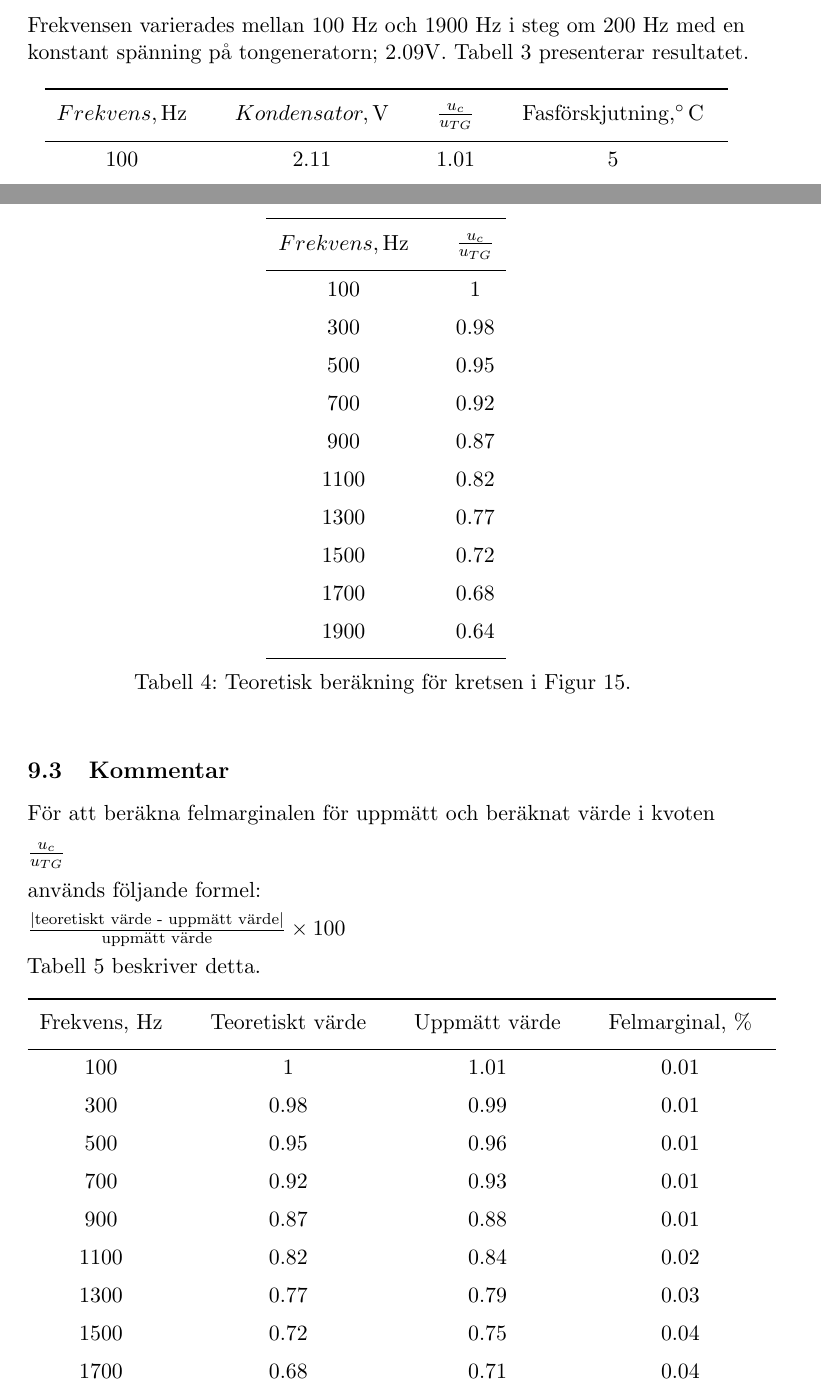
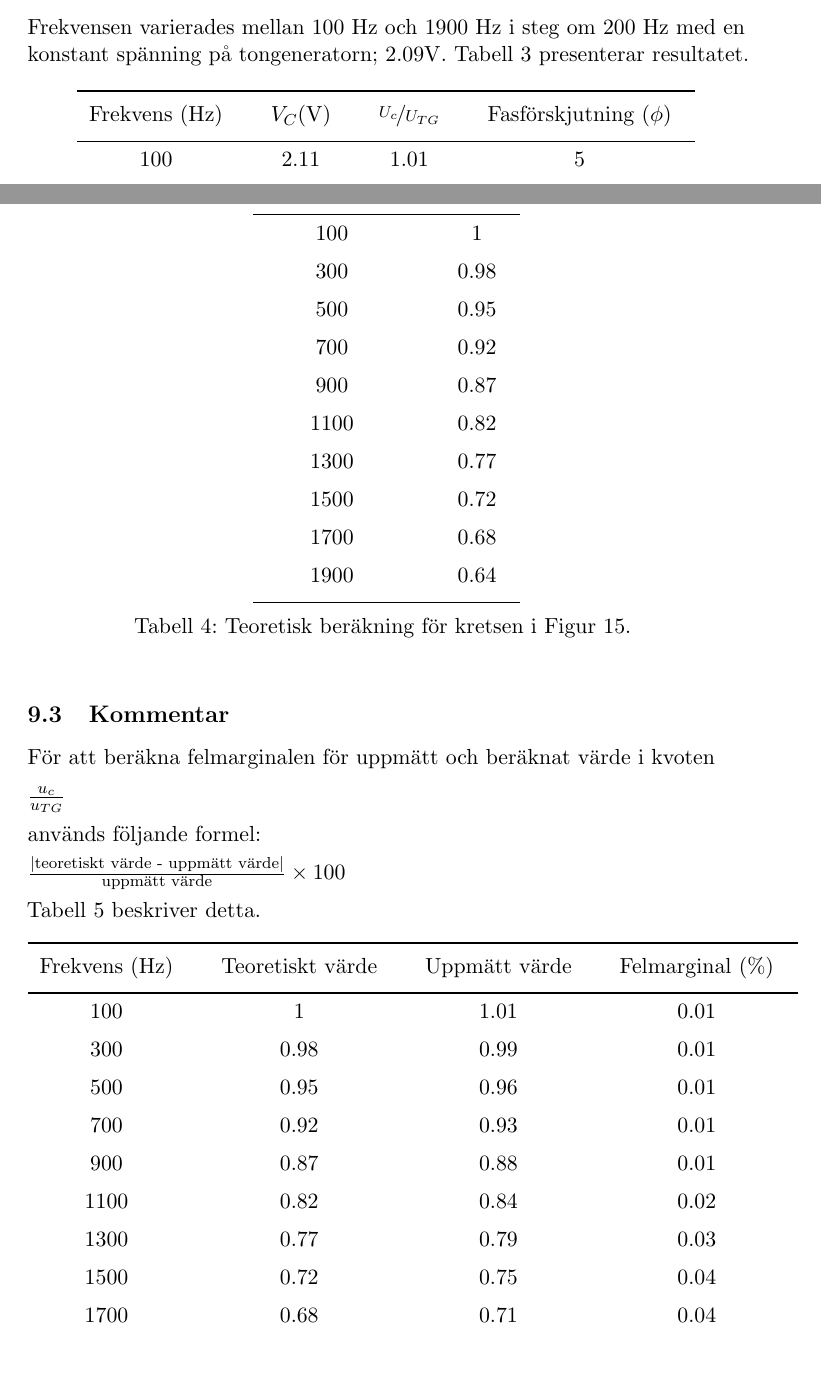
Before and after one commit to jonasjberg/EE466-lab03, a LaTeX paper (ee466_lab-03.tex): two parts of pages 22 and 23 of 25, joined at a grey line, cut so that both start at the same text, the shorter picture padded with empty space. Compiled offline with pdfLaTeX.

Commit message:
Formateringsfixar för mer konsistent stil.

```diff
--- a/ee466_lab-03.tex
+++ b/ee466_lab-03.tex
@@ -753,20 +753,16 @@ Kretsen funnen i figur \ref{fig:8-schem} kopplades upp.
 
 \subsection{Mätresultat}\label{}
 % ------------------------------------------------------------------------------
-% TODO: + Gör upp en tabell som för varje frekvens anger
-%         - tongeneratorns signalamplitud,
-%         - amplituden hos spänningen över den studerade kondensatorn
-%         - kvoten mellan den senare amplituden och den tidigare
-%         - samt om fasförskjutning förekommer.
-
-Frekvensen varierades mellan 100 \si{\hertz} och 1900 \si{\hertz} i steg om 200 \si{\hertz} med en konstant spänning på tongeneratorn; $2.09\si{\volt}$. Tabell \ref{8a-table} presenterar resultatet.
+Frekvensen varierades mellan 100 \si{\hertz} och 1900 \si{\hertz} i steg om 200
+\si{\hertz} med en konstant spänning på tongeneratorn; $2.09\si{\volt}$.
+Tabell \ref{8a-table} presenterar resultatet.
 
 \begin{longtable}[c]{@{}ccccc@{}}
     \toprule\addlinespace
-    \begin{tabular}{ll}$Frekvens, \si{\hertz}$
-    \end{tabular} & \begin{tabular}{ll}$Kondensator, \si{\volt}$
-\end{tabular} & \begin{tabular}{ll}$\frac{u_{c}}{u_{TG}}$
-\end{tabular} & \begin{tabular}{ll}$\text{Fasförskjutning}, \celsius$
+    \begin{tabular}{ll}Frekvens $(\si{\hertz})$
+    \end{tabular} & \begin{tabular}{ll}$V_{C} (\si{\volt})$
+\end{tabular} & \begin{tabular}{ll}$\nicefrac{U_{c}}{U_{TG}}$
+\end{tabular} & \begin{tabular}{ll}Fasförskjutning $(\phi)$
 \end{tabular}
 \\\addlinespace
 \midrule\endhead
@@ -805,8 +801,8 @@ Det teoretiska resultatet redovisas i tabell \ref{8b-table}.
 
 \begin{longtable}[c]{@{}cc@{}}
     \toprule\addlinespace
-    \begin{tabular}{ll}$Frekvens, \si{\hertz}$
-    \end{tabular} & \begin{tabular}{ll}$\frac{u_{c}}{u_{TG}}$
+    \begin{tabular}{ll}Frekvens $(\si{\hertz})$
+    \end{tabular} & \begin{tabular}{ll}$\nicefrac{U_{c}}{U_{TG}}$
 \end{tabular}
 \\\addlinespace
 \midrule\endhead
```
Also changed, not shown: ee466_lab-03.tex (4 more changed lines).
